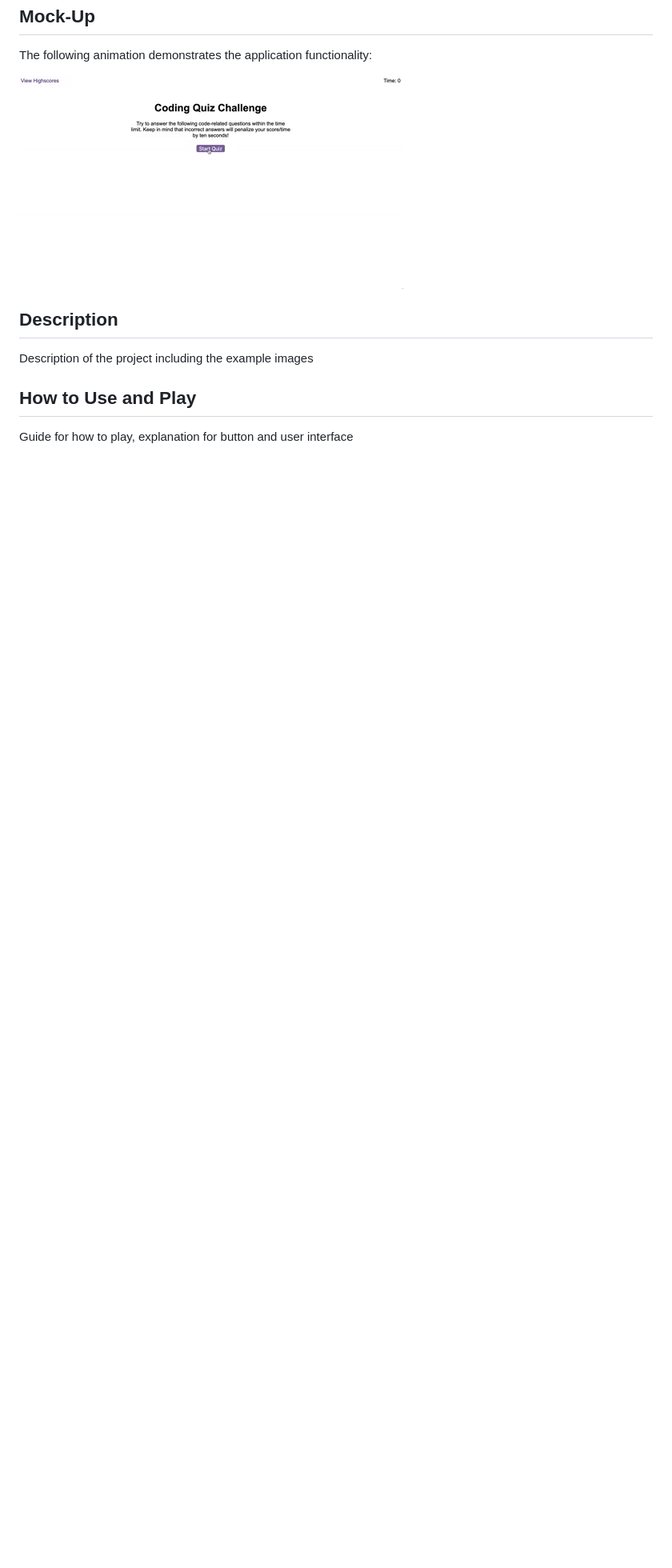
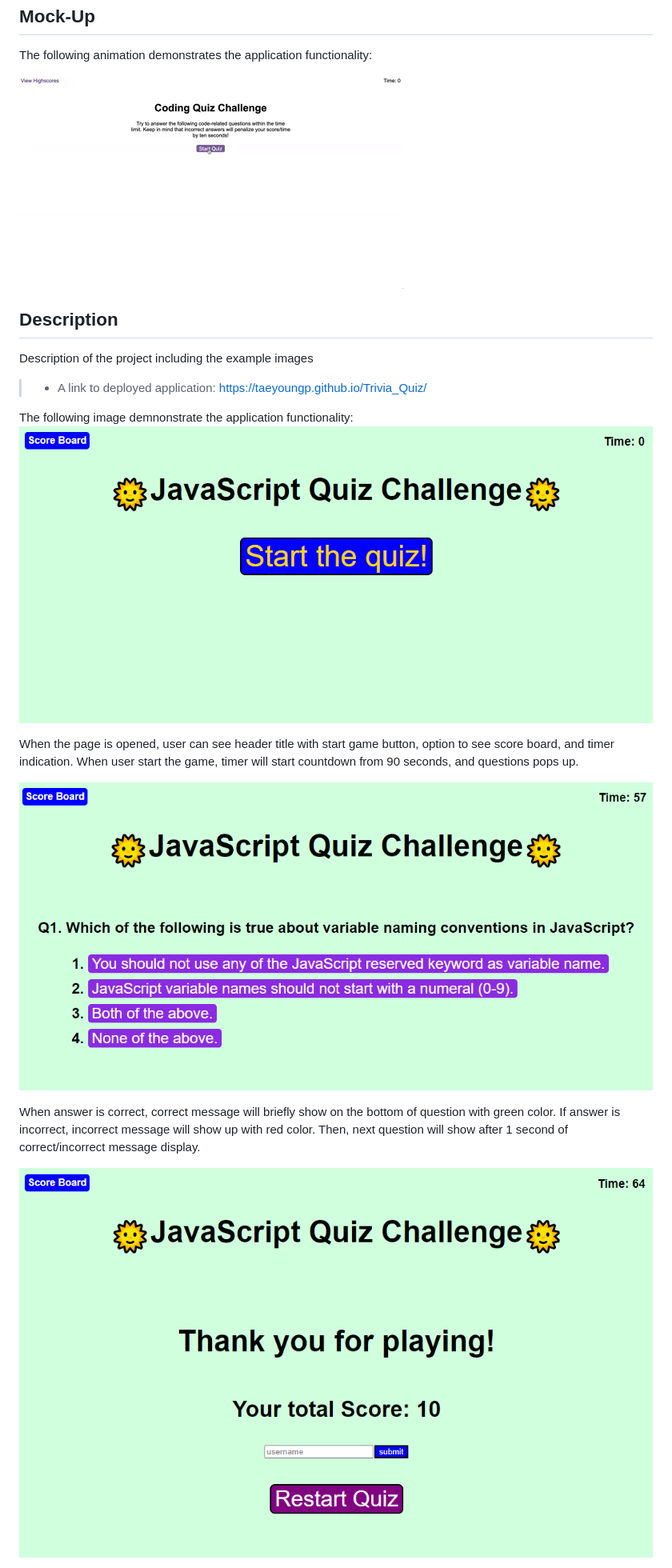
Before and after one commit to taeyoungP/Trivia_Quiz, a Markdown page: README.md, the part around one of its changes. Shown at 80% size. Drawn GitHub-style; pictures changed too: Assets/images/finished.png (added), Assets/images/start_game.png (added), Assets/images/start_menu.png (added); blank space fills up the shorter version.

Commit message:
minor fixes on the code and added descriptions on README file

```diff
--- a/README.md
+++ b/README.md
@@ -38,5 +38,17 @@ The following animation demonstrates the application functionality:
 ## Description
 Description of the project including the example images
 
-## How to Use and Play
-Guide for how to play, explanation for button and user interface
+> * A link to deployed application: https://taeyoungp.github.io/Trivia_Quiz/
+
+The following image demnonstrate the application functionality:
+![A user clicks Start Game button to start the game, then the timer will start.](./Assets/images/start_menu.png)
+
+When the page is opened, user can see header title with start game button, option to see score board, and timer indication.
+When user start the game, timer will start countdown from 90 seconds, and questions pops up.
+
+![Quiz game has started, and timer starts countdown with questions.](./Assets/images/start_game.png)
+
+When answer is correct, correct message will briefly show on the bottom of question with green color. If answer is incorrect, incorrect message will show up with red color. Then, next question will show after 1 second of correct/incorrect message display.
+
+![Questions are all answered and quiz has finished.](./Assets/images/finished.png)
+
```
Also changed, not shown: other parts of README.md (+28 -55 lines), Assets/images/name_submit.png (added), Assets/images/scoreboard.png (added), Assets/images/timeover.png (added), 1 other file.
